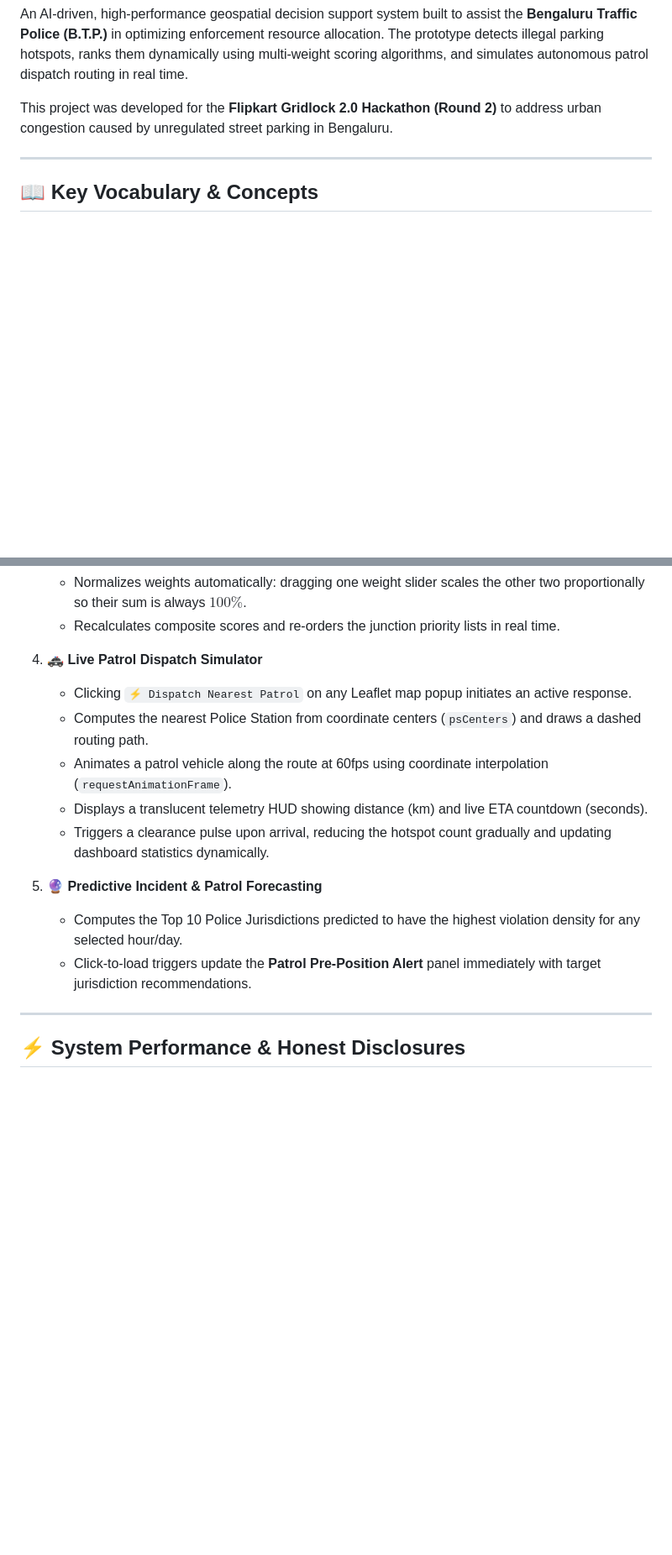
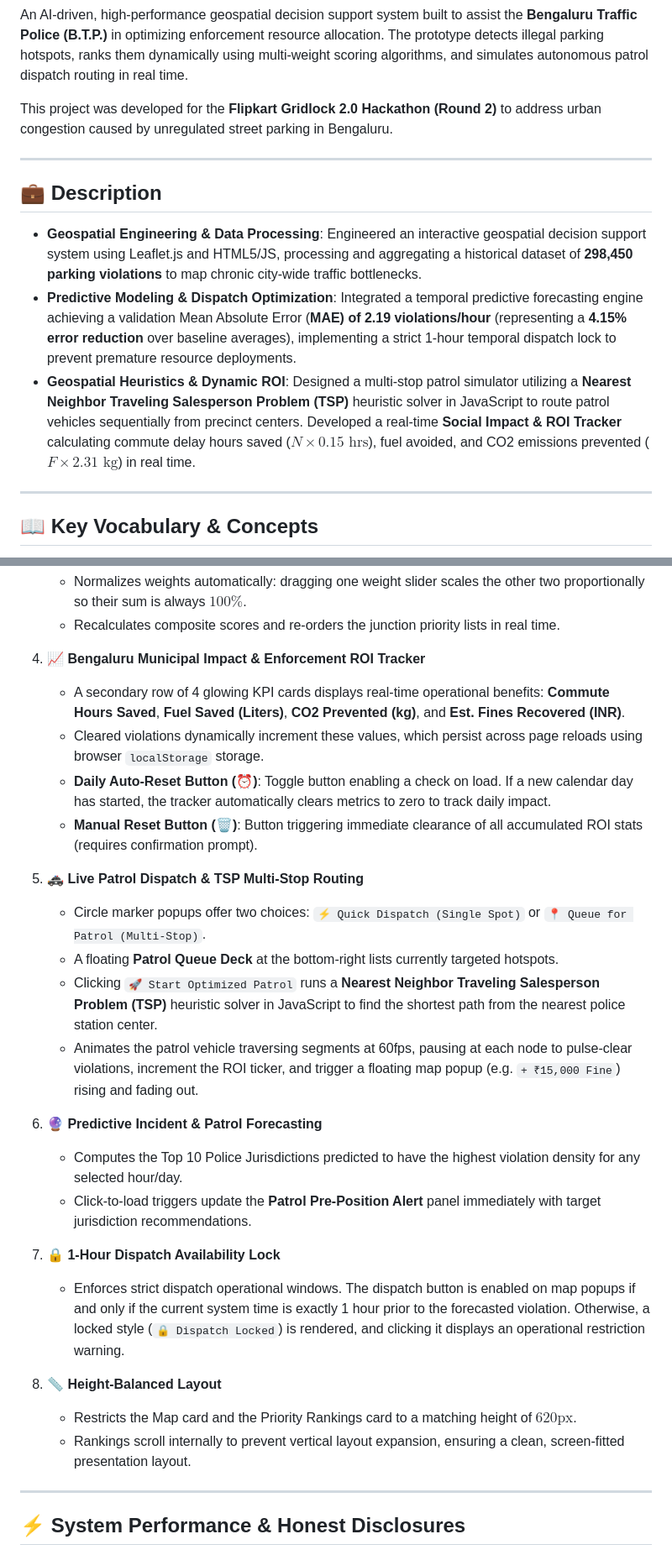
Before and after one commit to Pranav-2910/UrbanFlow-AI-Predictive-Parking-Enforcement-Hotspot-Intelligence, a Markdown page: README.md, 2 parts joined by grey strips. Shown at 84% size. GitHub-like rendering; blank space fills up the shorter version.

```diff
--- a/README.md
+++ b/README.md
@@ -3,6 +3,15 @@
 An AI-driven, high-performance geospatial decision support system built to assist the **Bengaluru Traffic Police (B.T.P.)** in optimizing enforcement resource allocation. The prototype detects illegal parking hotspots, ranks them dynamically using multi-weight scoring algorithms, and simulates autonomous patrol dispatch routing in real time.
 
 This project was developed for the **Flipkart Gridlock 2.0 Hackathon (Round 2)** to address urban congestion caused by unregulated street parking in Bengaluru.
+
+---
+
+## 💼 Description
+
+
+* **Geospatial Engineering & Data Processing**: Engineered an interactive geospatial decision support system using Leaflet.js and HTML5/JS, processing and aggregating a historical dataset of **298,450 parking violations** to map chronic city-wide traffic bottlenecks.
+* **Predictive Modeling & Dispatch Optimization**: Integrated a temporal predictive forecasting engine achieving a validation Mean Absolute Error (**MAE) of 2.19 violations/hour** (representing a **4.15% error reduction** over baseline averages), implementing a strict 1-hour temporal dispatch lock to prevent premature resource deployments.
+* **Geospatial Heuristics & Dynamic ROI**: Designed a multi-stop patrol simulator utilizing a **Nearest Neighbor Traveling Salesperson Problem (TSP)** heuristic solver in JavaScript to route patrol vehicles sequentially from precinct centers. Developed a real-time **Social Impact & ROI Tracker** calculating commute delay hours saved ($N \times 0.15\text{ hrs}$), fuel avoided, and CO2 emissions prevented ($F \times 2.31\text{ kg}$) in real time.
 
 ---
 
@@ -77,16 +86,28 @@ The prototype features a rich, glassmorphic dark-theme user interface designed t
    * Normalizes weights automatically: dragging one weight slider scales the other two proportionally so their sum is always $100\%$.
    * Recalculates composite scores and re-orders the junction priority lists in real time.
 
-4. **🚓 Live Patrol Dispatch Simulator**
-   * Clicking `⚡ Dispatch Nearest Patrol` on any Leaflet map popup initiates an active response.
-   * Computes the nearest Police Station from coordinate centers (`psCenters`) and draws a dashed routing path.
-   * Animates a patrol vehicle along the route at 60fps using coordinate interpolation (`requestAnimationFrame`).
-   * Displays a translucent telemetry HUD showing distance (km) and live ETA countdown (seconds).
-   * Triggers a clearance pulse upon arrival, reducing the hotspot count gradually and updating dashboard statistics dynamically.
+4. **📈 Bengaluru Municipal Impact & Enforcement ROI Tracker**
+   * A secondary row of 4 glowing KPI cards displays real-time operational benefits: **Commute Hours Saved**, **Fuel Saved (Liters)**, **CO2 Prevented (kg)**, and **Est. Fines Recovered (INR)**.
+   * Cleared violations dynamically increment these values, which persist across page reloads using browser `localStorage` storage.
+   * **Daily Auto-Reset Button (⏰)**: Toggle button enabling a check on load. If a new calendar day has started, the tracker automatically clears metrics to zero to track daily impact.
+   * **Manual Reset Button (🗑️)**: Button triggering immediate clearance of all accumulated ROI stats (requires confirmation prompt).
 
-5. **🔮 Predictive Incident & Patrol Forecasting**
+5. **🚓 Live Patrol Dispatch & TSP Multi-Stop Routing**
+   * Circle marker popups offer two choices: `⚡ Quick Dispatch (Single Spot)` or `📍 Queue for Patrol (Multi-Stop)`.
+   * A floating **Patrol Queue Deck** at the bottom-right lists currently targeted hotspots.
+   * Clicking `🚀 Start Optimized Patrol` runs a **Nearest Neighbor Traveling Salesperson Problem (TSP)** heuristic solver in JavaScript to find the shortest path from the nearest police station center.
+   * Animates the patrol vehicle traversing segments at 60fps, pausing at each node to pulse-clear violations, increment the ROI ticker, and trigger a floating map popup (e.g. `+ ₹15,000 Fine`) rising and fading out.
+
+6. **🔮 Predictive Incident & Patrol Forecasting**
    * Computes the Top 10 Police Jurisdictions predicted to have the highest violation density for any selected hour/day.
    * Click-to-load triggers update the **Patrol Pre-Position Alert** panel immediately with target jurisdiction recommendations.
+
+7. **🔒 1-Hour Dispatch Availability Lock**
+   * Enforces strict dispatch operational windows. The dispatch button is enabled on map popups if and only if the current system time is exactly 1 hour prior to the forecasted violation. Otherwise, a locked style (`🔒 Dispatch Locked`) is rendered, and clicking it displays an operational restriction warning.
+
+8. **📏 Height-Balanced Layout**
+   * Restricts the Map card and the Priority Rankings card to a matching height of $620\text{px}$.
+   * Rankings scroll internally to prevent vertical layout expansion, ensuring a clean, screen-fitted presentation layout.
 
 ---
 
```
Also changed, not shown: other parts of README.md (+1 -0 lines).
